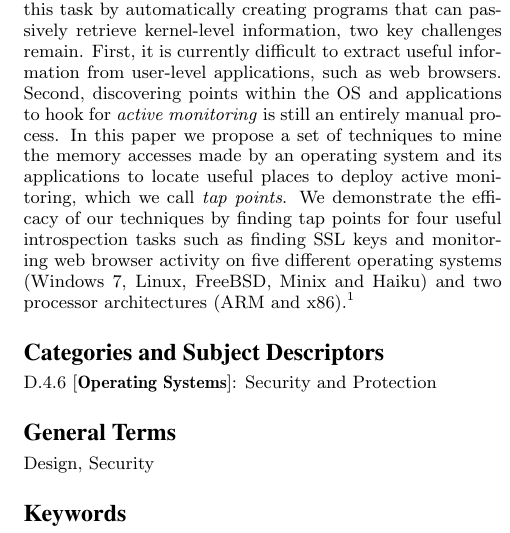
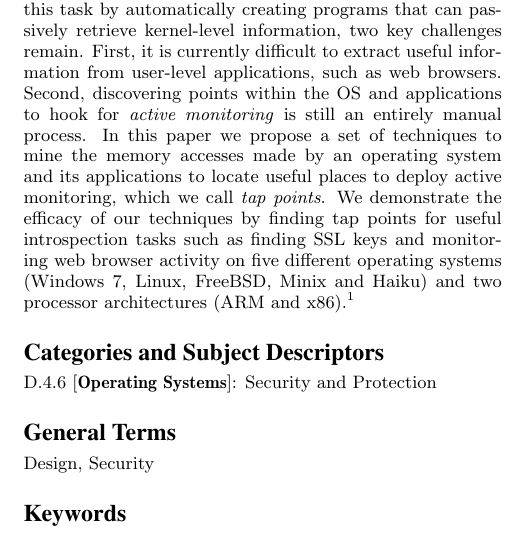
Before and after one commit to moyix/tappaper, a LaTeX paper (paper.tex): part of one column of page 1 of 12, cut so that both start at the same text. Compiled offline with pdfLaTeX.

Commit message:
fixed odd wording in abstract

```diff
--- a/paper.tex
+++ b/paper.tex
@@ -78,7 +78,7 @@ monitoring} is still an entirely manual process. In this paper we
 propose a set of techniques to mine the memory accesses made by an
 operating system and its applications to locate useful places to deploy
 active monitoring, which we call \emph{tap points}. We demonstrate the
-efficacy of our techniques by finding tap points for four useful
+efficacy of our techniques by finding tap points for useful
 introspection tasks such as finding SSL keys and monitoring web browser
 activity on five different operating systems (Windows 7, Linux, FreeBSD,
 Minix and Haiku) and two processor architectures (ARM and x86).\footnote{This
```
